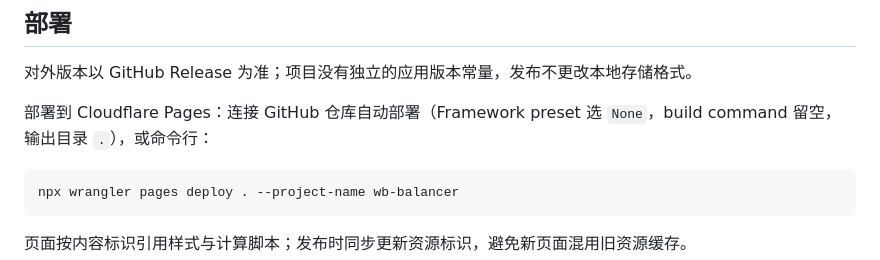
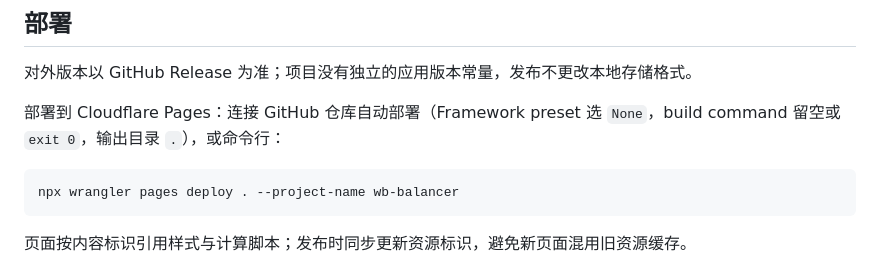
Before and after one commit to heyhey-yoyo/WB-balancer, a Markdown page: README.md, the part around the change. Rendered like a GitHub page.

Commit message:
docs: align descriptions with actual implementation and UI text

````diff
--- a/README.md
+++ b/README.md
@@ -90,7 +90,7 @@ Loading Buffer 体积 = 终体积 ÷ Buffer 倍数
 
 对外版本以 GitHub Release 为准；项目没有独立的应用版本常量，发布不更改本地存储格式。
 
-部署到 Cloudflare Pages：连接 GitHub 仓库自动部署（Framework preset 选 `None`，build command 留空，输出目录 `.`），或命令行：
+部署到 Cloudflare Pages：连接 GitHub 仓库自动部署（Framework preset 选 `None`，build command 留空或 `exit 0`，输出目录 `.`），或命令行：
 
 ```bash
 npx wrangler pages deploy . --project-name wb-balancer
````
Also changed, not shown: AGENTS.md (+2 -2 lines).
